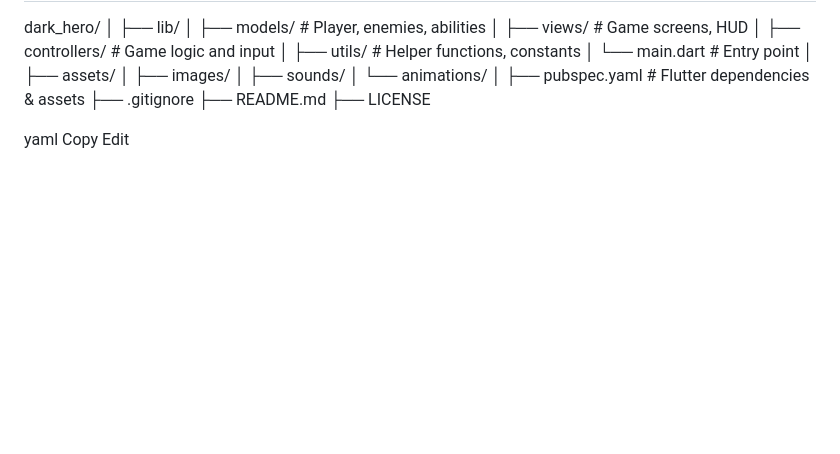
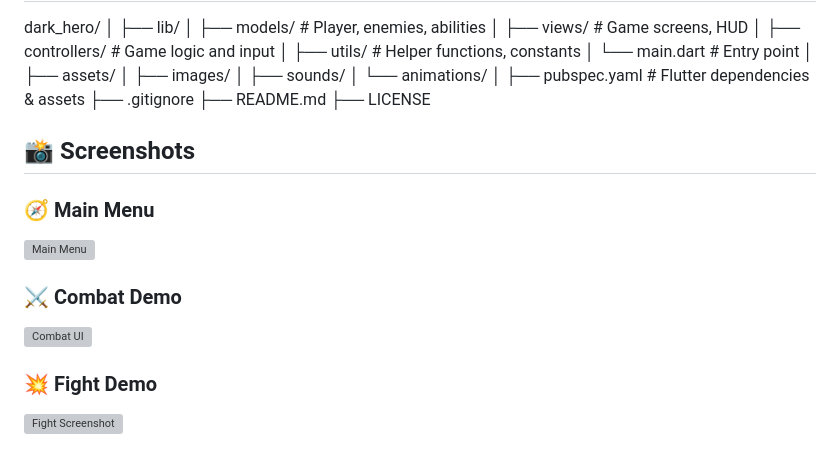
Before and after one commit to Klaro-0/Dark-Hero, a Markdown page: README.md, the part around the change printed below. Rendered like a GitHub page; blank space fills up the shorter version; grey boxes are pictures that could not be loaded.

Commit message:
Update README with screenshots section

```diff
--- a/README.md
+++ b/README.md
@@ -85,6 +85,17 @@ dark_hero/
 ├── README.md
 ├── LICENSE
 
-yaml
-Copy
-Edit
+## 📸 Screenshots
+
+### 🧭 Main Menu
+
+![Main Menu](screenshots/main.png)
+
+### ⚔️ Combat Demo
+
+![Combat UI](screenshots/game.png)
+
+### 💥 Fight Demo
+
+![Fight Screenshot](screenshots/be2.png)
+
```
Also changed, not shown: other parts of README.md (+11 -0 lines).
